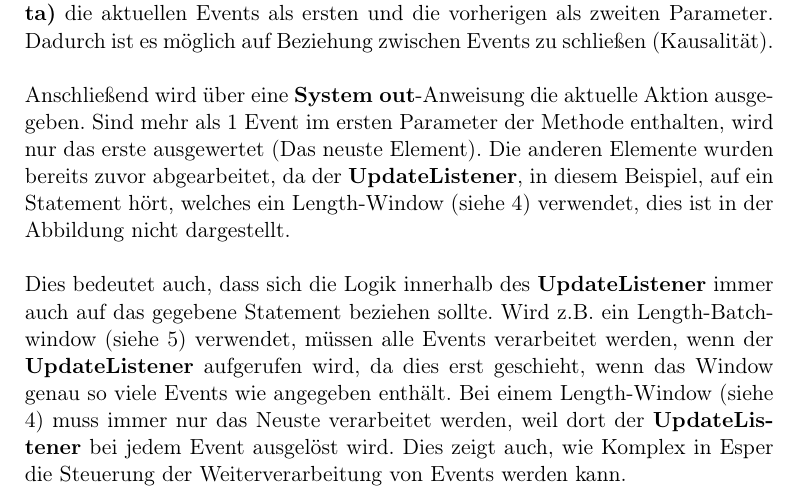
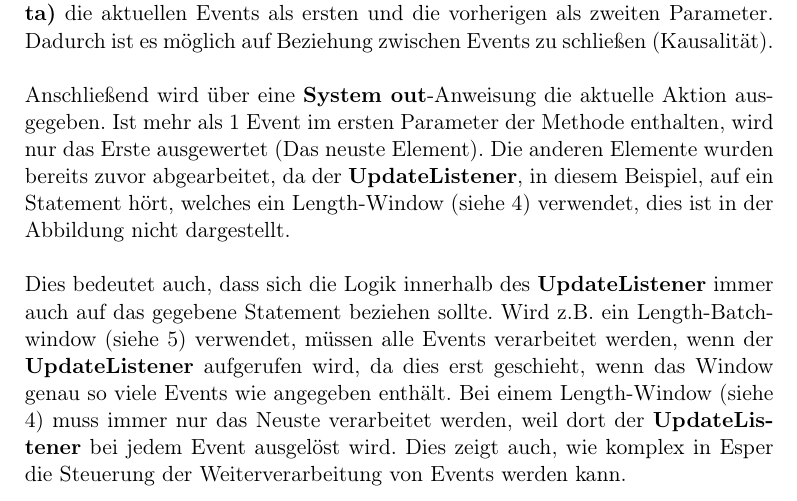
Before and after one commit to Hamster93/esper-latex, a LaTeX document (DA_ESPER-Bericht.tex, which reads chapters/umsetzung.tex): part of page 19 of 22, cut so that both start at the same text. Compiled offline with pdfLaTeX.

Commit message:
fixed typos

```diff
--- a/chapters/umsetzung.tex
+++ b/chapters/umsetzung.tex
@@ -165,7 +165,7 @@ System.out.println("------> Game action: " + event);
 
 Der \textbf{UpdateListener}, in der Abbildung GameActionListener genannt, erhält in der Methode \textbf{update(EventBean[] newData, EventBean[] oldData)} die aktuellen Events als ersten und die vorherigen als zweiten Parameter. Dadurch ist es möglich auf Beziehung zwischen Events zu schließen (Kausalität).
 \absatz
-Anschließend wird über eine \textbf{System out}-Anweisung die aktuelle Aktion ausgegeben. Sind mehr als 1 Event im ersten Parameter der Methode enthalten, wird nur das erste ausgewertet (Das neuste Element). Die anderen Elemente wurden bereits zuvor abgearbeitet, da der \textbf{UpdateListener}, in diesem Beispiel, auf ein Statement hört, welches ein Length-Window (siehe \ref{LengthWindow}) verwendet, dies ist in der Abbildung nicht dargestellt.
+Anschließend wird über eine \textbf{System out}-Anweisung die aktuelle Aktion ausgegeben. Ist mehr als 1 Event im ersten Parameter der Methode enthalten, wird nur das Erste ausgewertet (Das neuste Element). Die anderen Elemente wurden bereits zuvor abgearbeitet, da der \textbf{UpdateListener}, in diesem Beispiel, auf ein Statement hört, welches ein Length-Window (siehe \ref{LengthWindow}) verwendet, dies ist in der Abbildung nicht dargestellt.
 \absatz
 Dies bedeutet auch, dass sich die Logik innerhalb des \textbf{UpdateListener} immer auch auf das gegebene Statement beziehen sollte. Wird z.B. ein Length-Batch-window (siehe \ref{LengthBatchWindow}) verwendet, müssen alle Events verarbeitet werden, wenn der \textbf{UpdateListener} aufgerufen wird, da dies erst geschieht, wenn das Window genau so viele Events wie angegeben enthält. Bei einem Length-Window (siehe \ref{LengthWindow}) muss immer nur das Neuste verarbeitet werden, weil dort der \textbf{UpdateListener} bei jedem Event ausgelöst wird.
-Dies zeigt auch, wie Komplex in Esper die Steuerung der Weiterverarbeitung von Events werden kann.
+Dies zeigt auch, wie komplex in Esper die Steuerung der Weiterverarbeitung von Events werden kann.
```
